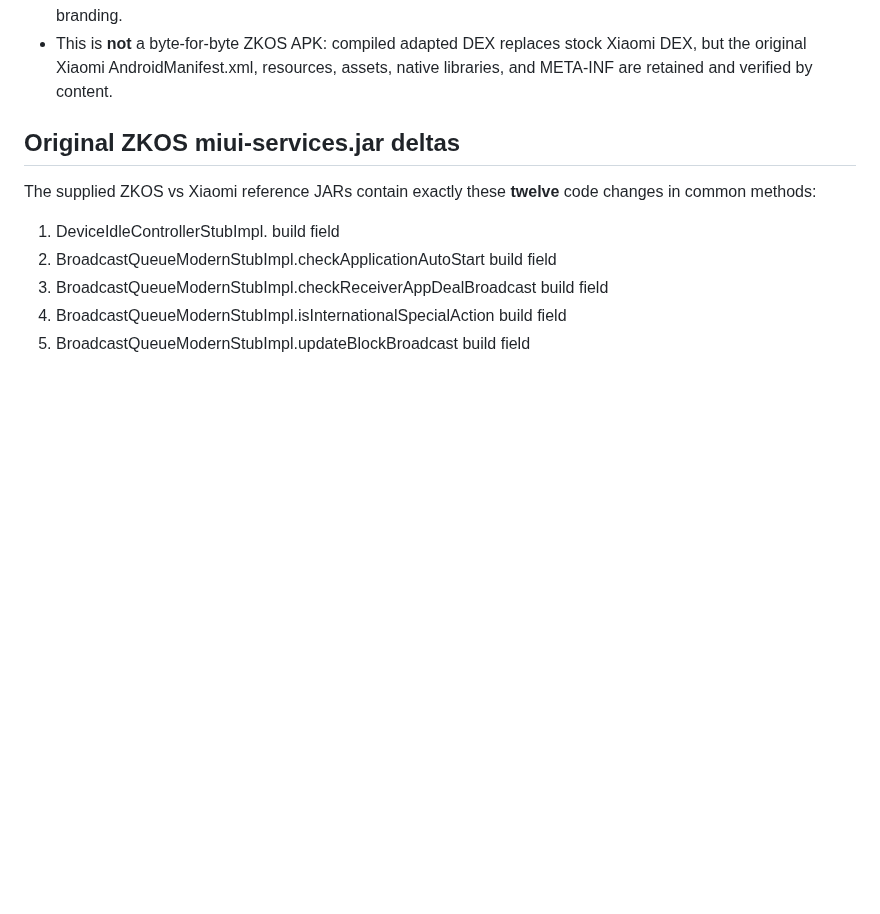
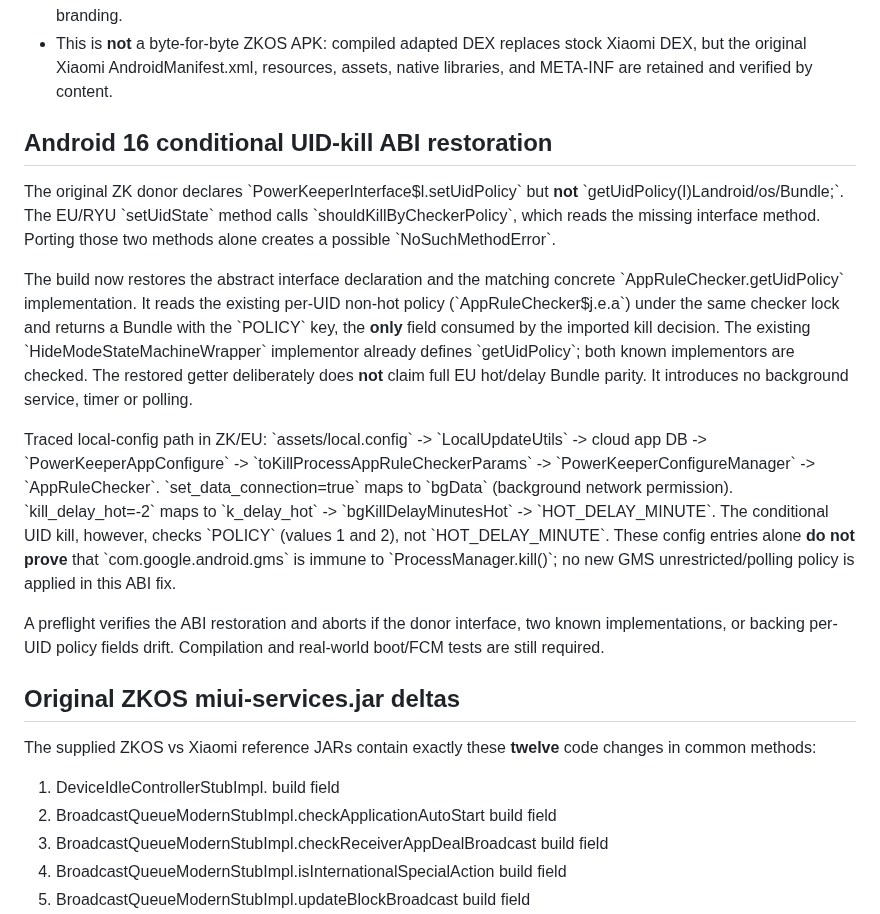
Before and after one commit to ngocminhvn/HyperMOS, a Markdown page: docs/STOCK-ZK-NOTIFICATION-POLICY.md, the part around the change. GitHub-like rendering; blank space fills up the shorter version.

Commit message:
docs(powerkeeper): record GMS policy trace and repaired getUidPolicy ABI

```diff
--- a/docs/STOCK-ZK-NOTIFICATION-POLICY.md
+++ b/docs/STOCK-ZK-NOTIFICATION-POLICY.md
@@ -30,6 +30,38 @@
 - This is **not** a byte-for-byte ZKOS APK: compiled adapted DEX replaces stock
   Xiaomi DEX, but the original Xiaomi AndroidManifest.xml, resources, assets,
   native libraries, and META-INF are retained and verified by content.
+
+## Android 16 conditional UID-kill ABI restoration
+
+The original ZK donor declares \`PowerKeeperInterface$l.setUidPolicy\` but **not**
+\`getUidPolicy(I)Landroid/os/Bundle;\`. The EU/RYU \`setUidState\` method calls
+\`shouldKillByCheckerPolicy\`, which reads the missing interface method. Porting
+those two methods alone creates a possible \`NoSuchMethodError\`.
+
+The build now restores the abstract interface declaration and the matching
+concrete \`AppRuleChecker.getUidPolicy\` implementation. It reads the existing
+per-UID non-hot policy (\`AppRuleChecker$j.e.a\`) under the same checker lock and
+returns a Bundle with the \`POLICY\` key, the **only** field consumed by the
+imported kill decision. The existing \`HideModeStateMachineWrapper\` implementor
+already defines \`getUidPolicy\`; both known implementors are checked.
+The restored getter deliberately does **not** claim full EU hot/delay Bundle
+parity. It introduces no background service, timer or polling.
+
+Traced local-config path in ZK/EU:
+\`assets/local.config\` -> \`LocalUpdateUtils\` -> cloud app DB ->
+\`PowerKeeperAppConfigure\` -> \`toKillProcessAppRuleCheckerParams\` ->
+\`PowerKeeperConfigureManager\` -> \`AppRuleChecker\`.
+\`set_data_connection=true\` maps to \`bgData\` (background network permission).
+\`kill_delay_hot=-2\` maps to \`k_delay_hot\` ->
+\`bgKillDelayMinutesHot\` -> \`HOT_DELAY_MINUTE\`.
+The conditional UID kill, however, checks \`POLICY\` (values 1 and 2), not
+\`HOT_DELAY_MINUTE\`. These config entries alone **do not prove** that
+\`com.google.android.gms\` is immune to \`ProcessManager.kill()\`; no new GMS
+unrestricted/polling policy is applied in this ABI fix.
+
+A preflight verifies the ABI restoration and aborts if the donor interface,
+two known implementations, or backing per-UID policy fields drift.
+Compilation and real-world boot/FCM tests are still required.
 
 ## Original ZKOS miui-services.jar deltas
 
```
